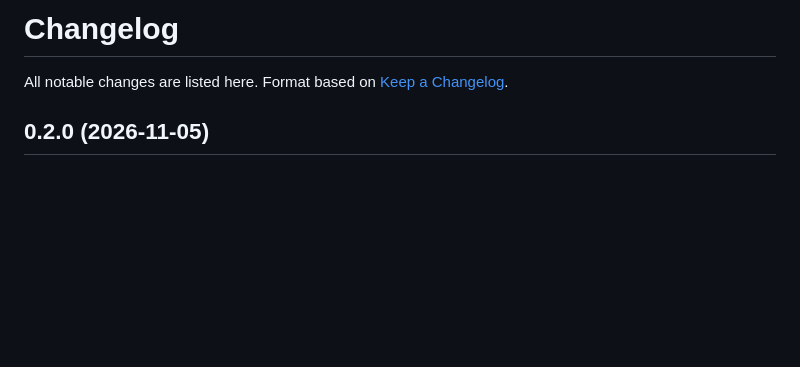
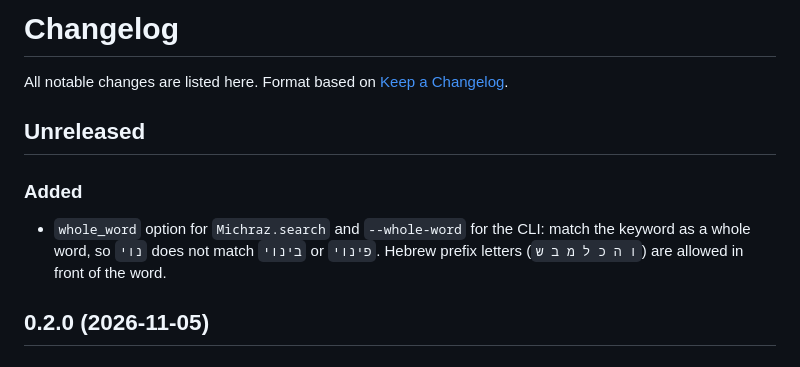
Before and after one commit to Zikithezikit/michraz, a Markdown page: CHANGELOG.md, the part around the change. GitHub-like rendering; blank space fills up the shorter version.

```diff
--- a/CHANGELOG.md
+++ b/CHANGELOG.md
@@ -1,6 +1,12 @@
 # Changelog
 
 All notable changes are listed here. Format based on [Keep a Changelog](https://keepachangelog.com/).
+
+## Unreleased
+
+### Added
+- `whole_word` option for `Michraz.search` and `--whole-word` for the CLI: match the keyword as a whole word, so `נוי`
+  does not match `בינוי` or `פינוי`. Hebrew prefix letters (`ו ה כ ל מ ב ש`) are allowed in front of the word.
 
 ## 0.2.0 (2026-11-05)
 
```
Also changed, not shown: README.md (+3 -1 lines), docs/images/pr-whole-word.png (added), 5 other files.
